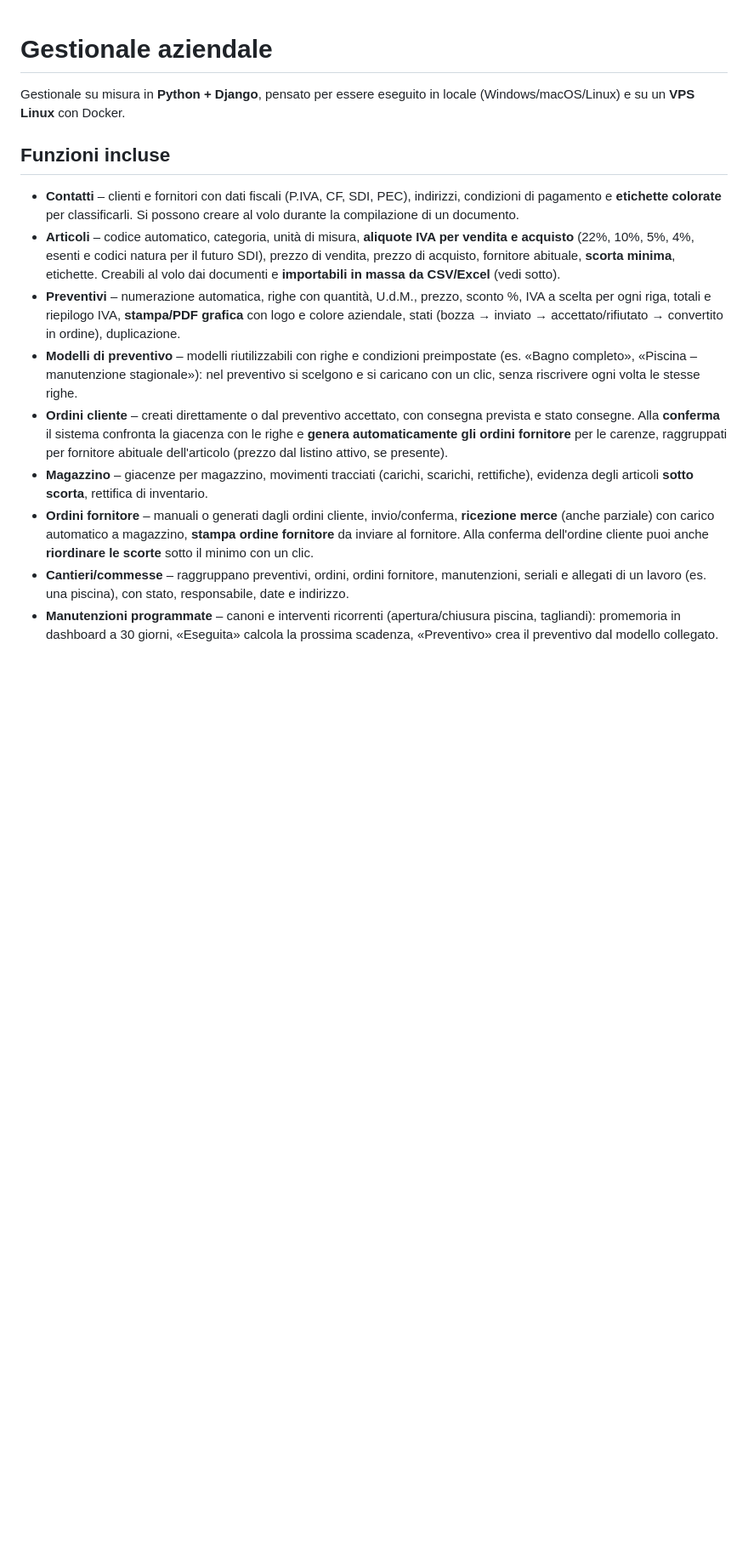
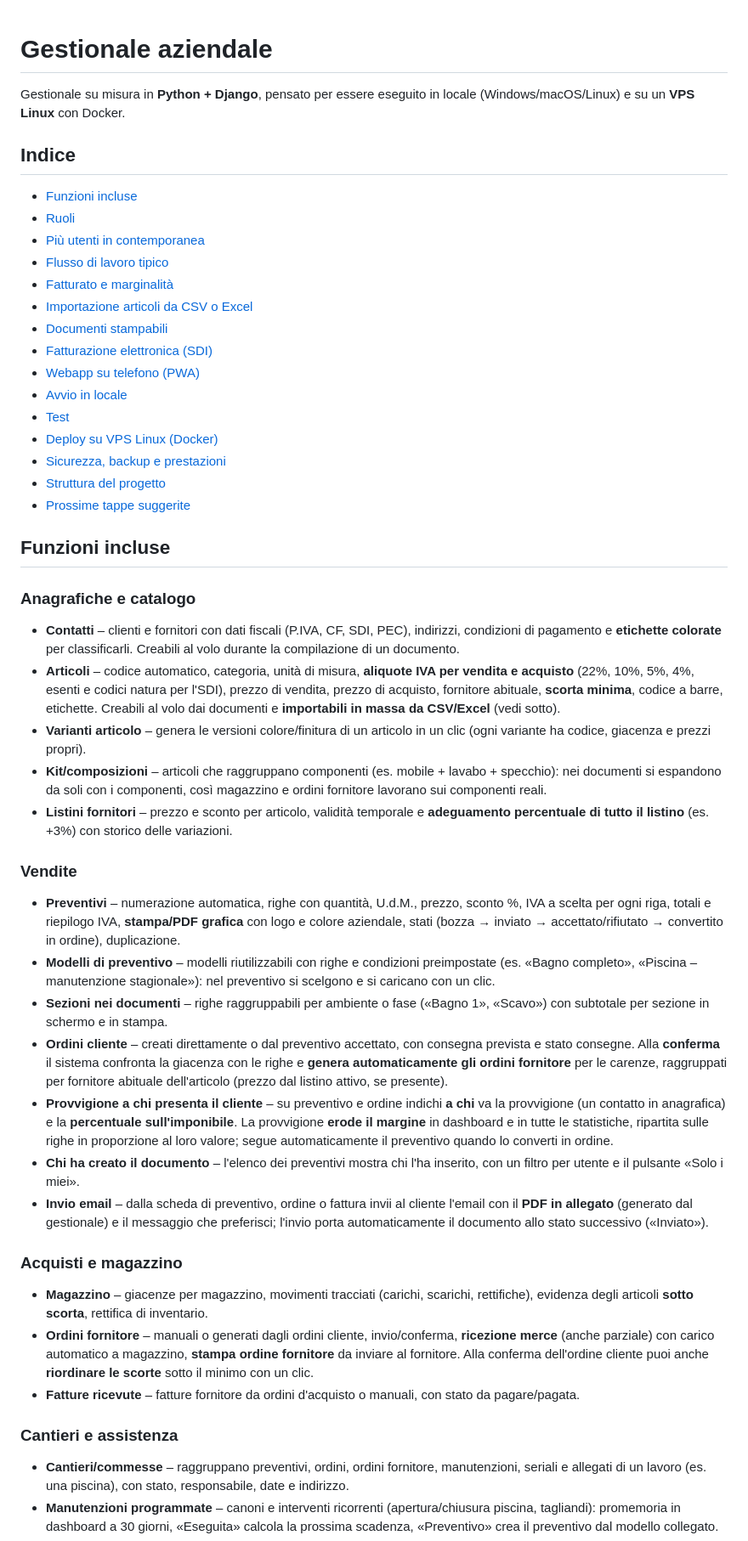
Before and after one commit to MarcoValleCS/gestionale, a Markdown page: README.md, the part around one of its changes. Shown at 85% size. Rendered like a GitHub page; blank space fills up the shorter version.

```diff
--- a/README.md
+++ b/README.md
@@ -3,32 +3,82 @@
 Gestionale su misura in **Python + Django**, pensato per essere eseguito in locale
 (Windows/macOS/Linux) e su un **VPS Linux** con Docker.
 
+## Indice
+
+- [Funzioni incluse](#funzioni-incluse)
+- [Ruoli](#ruoli)
+- [Più utenti in contemporanea](#più-utenti-in-contemporanea)
+- [Flusso di lavoro tipico](#flusso-di-lavoro-tipico)
+- [Fatturato e marginalità](#fatturato-e-marginalità)
+- [Importazione articoli da CSV o Excel](#importazione-articoli-da-csv-o-excel)
+- [Documenti stampabili](#documenti-stampabili)
+- [Fatturazione elettronica (SDI)](#fatturazione-elettronica-sdi)
+- [Webapp su telefono (PWA)](#webapp-su-telefono-pwa)
+- [Avvio in locale](#avvio-in-locale)
+- [Test](#test)
+- [Deploy su VPS Linux (Docker)](#deploy-su-vps-linux-docker)
+- [Sicurezza, backup e prestazioni](#sicurezza-backup-e-prestazioni)
+- [Struttura del progetto](#struttura-del-progetto)
+- [Prossime tappe suggerite](#prossime-tappe-suggerite)
+
 ## Funzioni incluse
 
+### Anagrafiche e catalogo
+
 - **Contatti** – clienti e fornitori con dati fiscali (P.IVA, CF, SDI, PEC), indirizzi,
-  condizioni di pagamento e **etichette colorate** per classificarli. Si possono creare
-  al volo durante la compilazione di un documento.
+  condizioni di pagamento e **etichette colorate** per classificarli. Creabili al volo
+  durante la compilazione di un documento.
 - **Articoli** – codice automatico, categoria, unità di misura, **aliquote IVA per vendita
-  e acquisto** (22%, 10%, 5%, 4%, esenti e codici natura per il futuro SDI), prezzo di
-  vendita, prezzo di acquisto, fornitore abituale, **scorta minima**, etichette.
+  e acquisto** (22%, 10%, 5%, 4%, esenti e codici natura per l'SDI), prezzo di vendita,
+  prezzo di acquisto, fornitore abituale, **scorta minima**, codice a barre, etichette.
   Creabili al volo dai documenti e **importabili in massa da CSV/Excel** (vedi sotto).
+- **Varianti articolo** – genera le versioni colore/finitura di un articolo in un clic
+  (ogni variante ha codice, giacenza e prezzi propri).
+- **Kit/composizioni** – articoli che raggruppano componenti (es. mobile + lavabo + specchio):
+  nei documenti si espandono da soli con i componenti, così magazzino e ordini fornitore
+  lavorano sui componenti reali.
+- **Listini fornitori** – prezzo e sconto per articolo, validità temporale e **adeguamento
+  percentuale di tutto il listino** (es. +3%) con storico delle variazioni.
+
+### Vendite
+
 - **Preventivi** – numerazione automatica, righe con quantità, U.d.M., prezzo, sconto %,
   IVA a scelta per ogni riga, totali e riepilogo IVA, **stampa/PDF grafica** con logo e
   colore aziendale, stati (bozza → inviato → accettato/rifiutato → convertito in ordine),
   duplicazione.
 - **Modelli di preventivo** – modelli riutilizzabili con righe e condizioni preimpostate
   (es. «Bagno completo», «Piscina – manutenzione stagionale»): nel preventivo si scelgono
-  e si caricano con un clic, senza riscrivere ogni volta le stesse righe.
+  e si caricano con un clic.
+- **Sezioni nei documenti** – righe raggruppabili per ambiente o fase («Bagno 1»,
+  «Scavo») con subtotale per sezione in schermo e in stampa.
 - **Ordini cliente** – creati direttamente o dal preventivo accettato, con consegna
   prevista e stato consegne. Alla **conferma** il sistema confronta la giacenza con le
   righe e **genera automaticamente gli ordini fornitore** per le carenze, raggruppati
   per fornitore abituale dell'articolo (prezzo dal listino attivo, se presente).
+- **Provvigione a chi presenta il cliente** – su preventivo e ordine indichi **a chi** va
+  la provvigione (un contatto in anagrafica) e la **percentuale sull'imponibile**. La
+  provvigione **erode il margine** in dashboard e in tutte le statistiche, ripartita sulle
+  righe in proporzione al loro valore; segue automaticamente il preventivo quando lo
+  converti in ordine.
+- **Chi ha creato il documento** – l'elenco dei preventivi mostra chi l'ha inserito, con un
+  filtro per utente e il pulsante «Solo i miei».
+- **Invio email** – dalla scheda di preventivo, ordine o fattura invii al cliente l'email
+  con il **PDF in allegato** (generato dal gestionale) e il messaggio che preferisci; l'invio
+  porta automaticamente il documento allo stato successivo («Inviato»).
+
+### Acquisti e magazzino
+
 - **Magazzino** – giacenze per magazzino, movimenti tracciati (carichi, scarichi,
   rettifiche), evidenza degli articoli **sotto scorta**, rettifica di inventario.
 - **Ordini fornitore** – manuali o generati dagli ordini cliente, invio/conferma,
   **ricezione merce** (anche parziale) con carico automatico a magazzino, **stampa
   ordine fornitore** da inviare al fornitore. Alla conferma dell'ordine cliente puoi
   anche **riordinare le scorte** sotto il minimo con un clic.
+- **Fatture ricevute** – fatture fornitore da ordini d'acquisto o manuali, con stato
+  da pagare/pagata.
+
+### Cantieri e assistenza
+
 - **Cantieri/commesse** – raggruppano preventivi, ordini, ordini fornitore, manutenzioni,
   seriali e allegati di un lavoro (es. una piscina), con stato, responsabile, date e indirizzo.
 - **Manutenzioni programmate** – canoni e interventi ricorrenti (apertura/chiusura piscina,
```
Also changed, not shown: other parts of README.md (+202 -205 lines).
